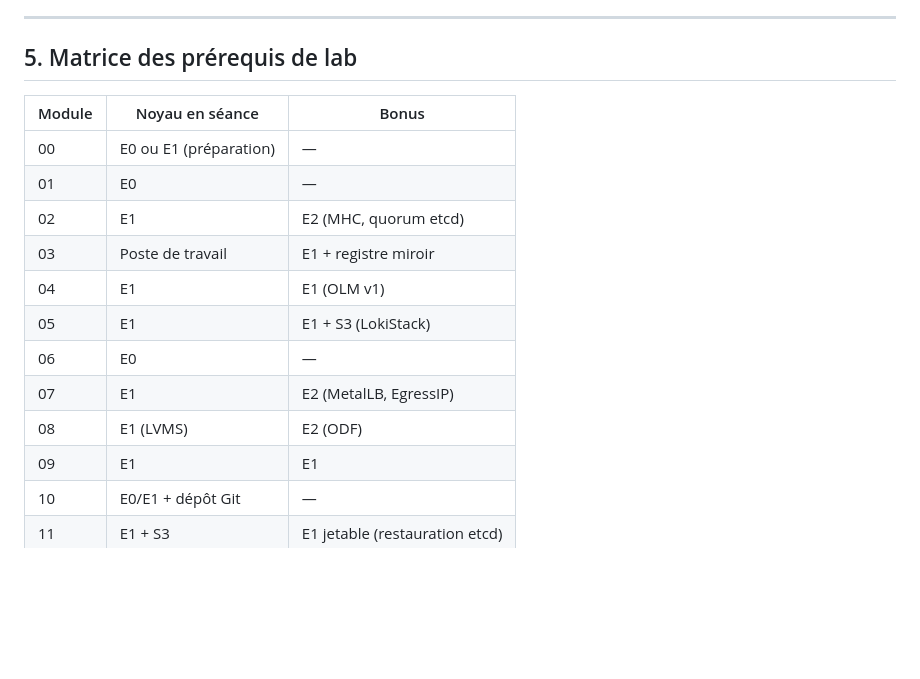
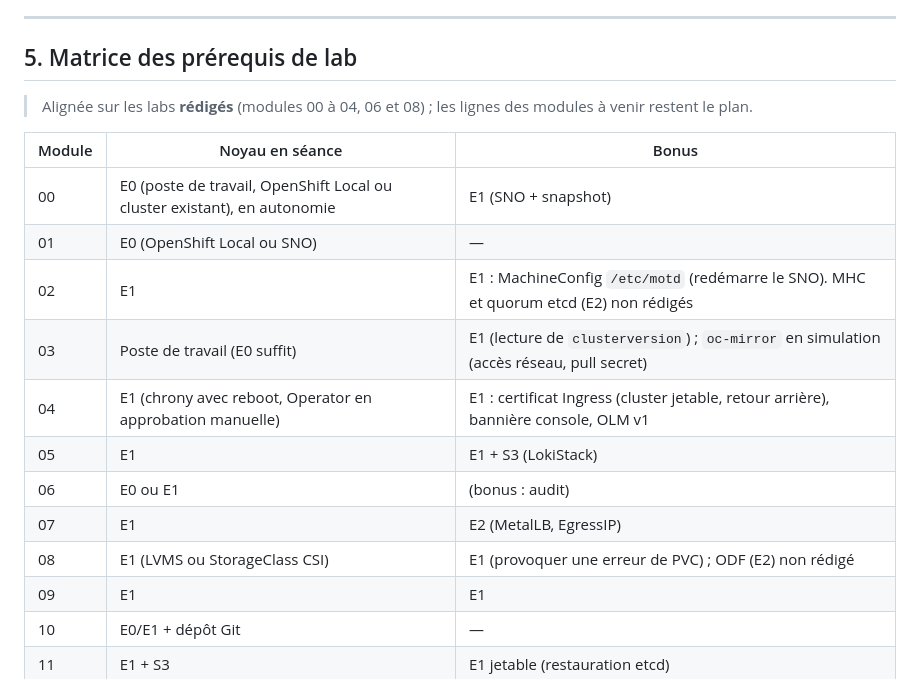
Before and after one commit to CCoupel/openshift-course, a Markdown page: docs/PLAN.md, the part around the change. Drawn GitHub-style; blank space fills up the shorter version.

Commit message:
docs(plan): aligne la matrice des labs sur les labs réels
Co-Authored-By: Claude Sonnet 5.5 <noreply@anthropic.com>

```diff
--- a/docs/PLAN.md
+++ b/docs/PLAN.md
@@ -203,17 +203,19 @@ Format des fiches : **Objectif** · **Traité** · **Renvoyé** (sujet → modul
 
 ## 5. Matrice des prérequis de lab
 
+> Alignée sur les labs **rédigés** (modules 00 à 04, 06 et 08) ; les lignes des modules à venir restent le plan.
+
 | Module | Noyau en séance | Bonus |
 |---|---|---|
-| 00 | E0 ou E1 (préparation) | — |
-| 01 | E0 | — |
-| 02 | E1 | E2 (MHC, quorum etcd) |
-| 03 | Poste de travail | E1 + registre miroir |
-| 04 | E1 | E1 (OLM v1) |
+| 00 | E0 (poste de travail, OpenShift Local ou cluster existant), en autonomie | E1 (SNO + snapshot) |
+| 01 | E0 (OpenShift Local ou SNO) | — |
+| 02 | E1 | E1 : MachineConfig `/etc/motd` (redémarre le SNO). MHC et quorum etcd (E2) non rédigés |
+| 03 | Poste de travail (E0 suffit) | E1 (lecture de `clusterversion`) ; `oc-mirror` en simulation (accès réseau, pull secret) |
+| 04 | E1 (chrony avec reboot, Operator en approbation manuelle) | E1 : certificat Ingress (cluster jetable, retour arrière), bannière console, OLM v1 |
 | 05 | E1 | E1 + S3 (LokiStack) |
-| 06 | E0 | — |
+| 06 | E0 ou E1 | (bonus : audit) |
 | 07 | E1 | E2 (MetalLB, EgressIP) |
-| 08 | E1 (LVMS) | E2 (ODF) |
+| 08 | E1 (LVMS ou StorageClass CSI) | E1 (provoquer une erreur de PVC) ; ODF (E2) non rédigé |
 | 09 | E1 | E1 |
 | 10 | E0/E1 + dépôt Git | — |
 | 11 | E1 + S3 | E1 jetable (restauration etcd) |
```
